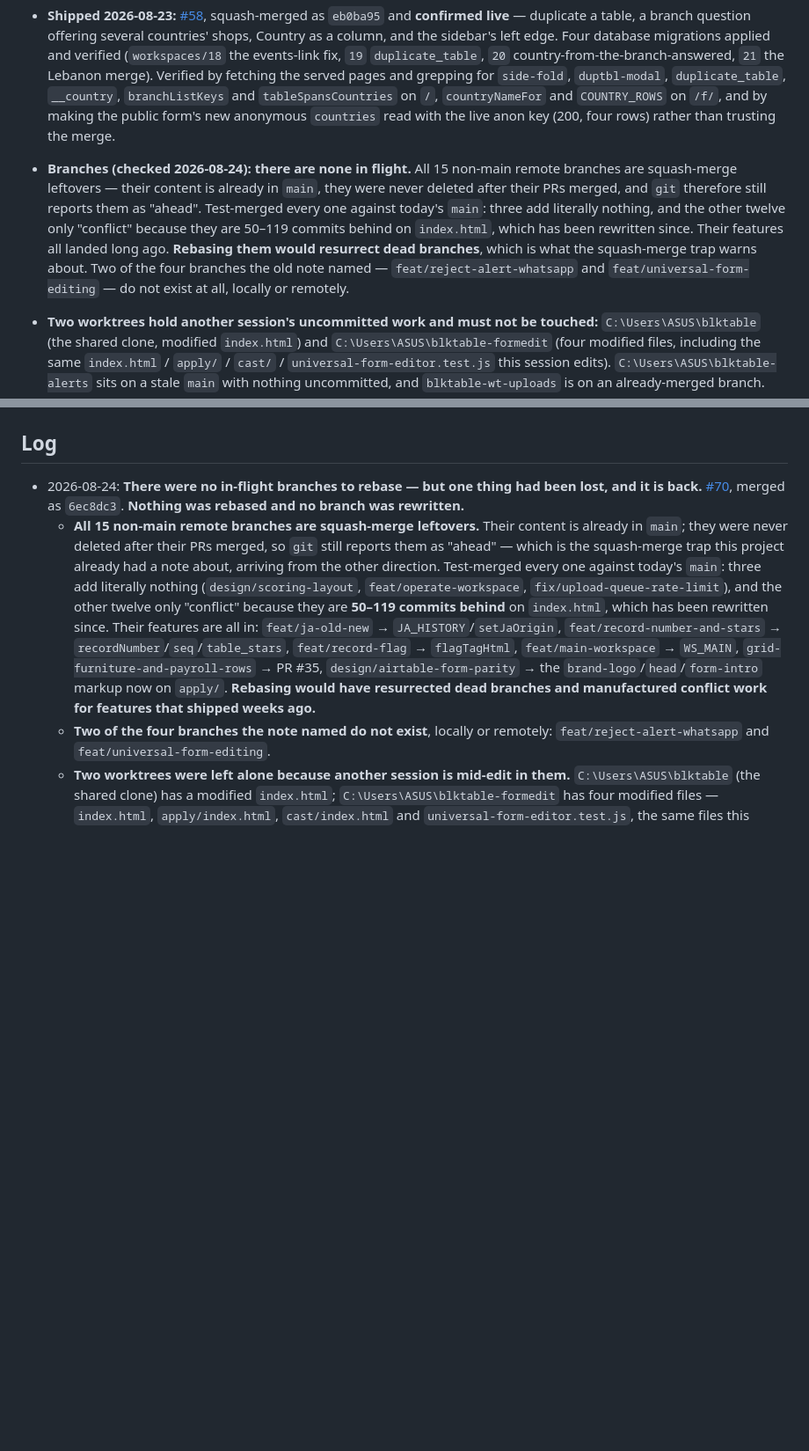
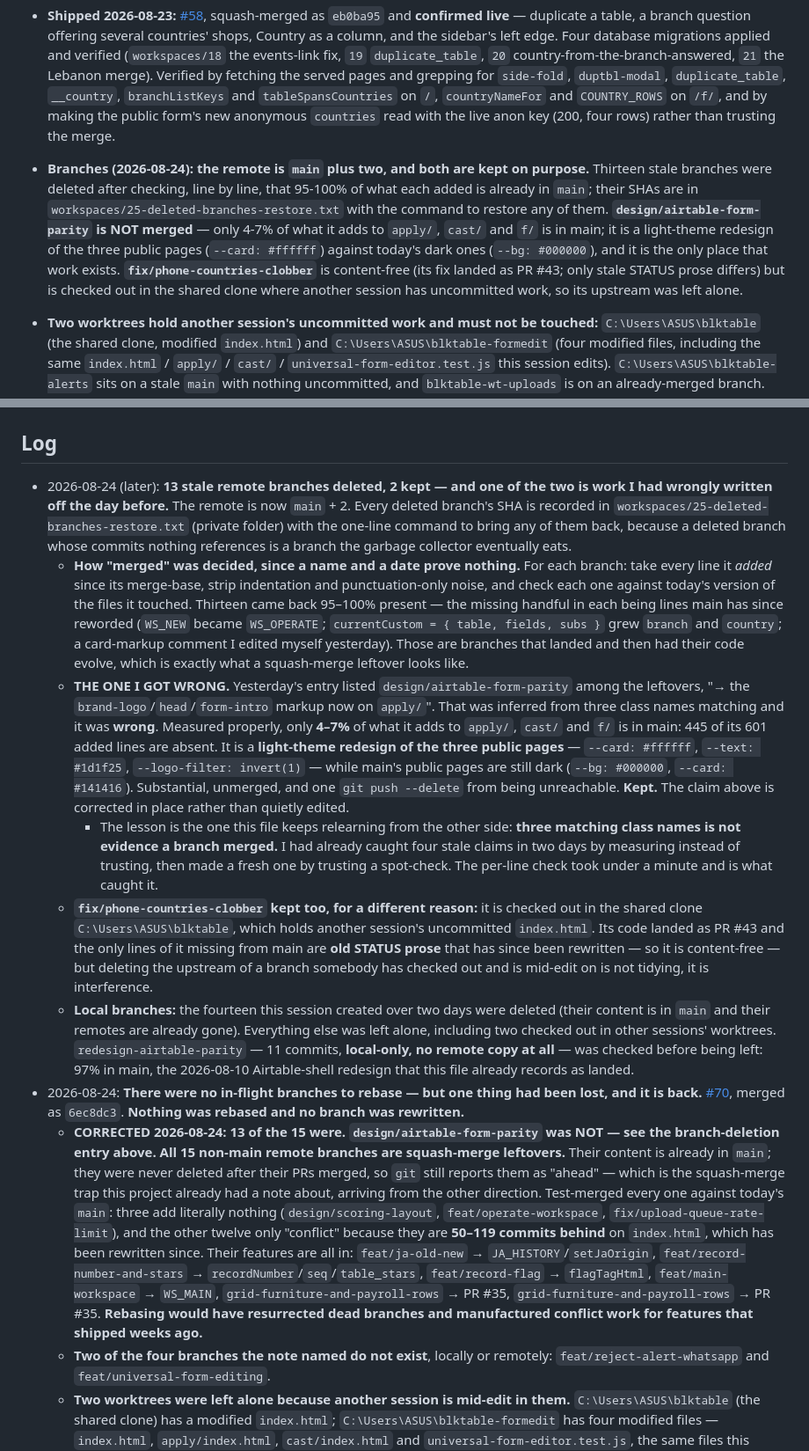
Before and after one commit to BlkTable/blktable.github.io, a Markdown page: STATUS.md, 2 parts joined by grey strips. Shown at 88% size. Rendered like a GitHub page; blank space fills up the shorter version.

Commit message:
docs: 13 stale remote branches deleted, 2 kept — and a correction
Every deleted branch was checked line by line first: 95-100% of what each added
is already in main, the missing handful being lines main has since reworded.
Their SHAs are recorded in workspaces/25-deleted-branches-restore.txt with the
command to restore any of them.

THE CORRECTION: yesterday's entry listed design/airtable-form-parity among the
squash-merge leftovers, inferred from three matching class names. That was
wrong. Only 4-7% of what it adds to apply/, cast/ and f/ is in main — 445 of
601 added lines are absent. It is a light-theme redesign of the three public
pages against today's dark ones, and it is the only copy. Kept, and the claim
corrected in place rather than quietly edited.

Three matching class names is not evidence a branch merged. Having caught four
stale claims in two days by measuring, I made a fresh one by trusting a
spot-check.

fix/phone-countries-clobber is kept for a different reason: it is content-free,
but it is checked out in the shared clone where another session has uncommitted
work, and deleting the upstream of a branch somebody is mid-edit on is not
tidying.

Co-Authored-By: Claude Opus 5 (1M context) <noreply@anthropic.com>

```diff
--- a/STATUS.md
+++ b/STATUS.md
@@ -9,7 +9,7 @@ Fully built, deployed, and live.
 - **Backend:** **self-hosted Supabase at `https://db.blktable.blk.jo`** (moved off cloud Supabase on 2026-08-05). Photo attachments live in **Cloudflare R2**, served through short-lived signed links minted by an `r2` edge function. The old cloud project still exists, untouched, as a fallback.
 - **Local folder:** `C:\Users\ASUS\blktable` (see note in Decisions about folder location).
 - **Shipped 2026-08-23:** [#58](https://github.com/BlkTable/blktable.github.io/pull/58), squash-merged as `eb0ba95` and **confirmed live** — duplicate a table, a branch question offering several countries' shops, Country as a column, and the sidebar's left edge. Four database migrations applied and verified (`workspaces/18` the events-link fix, `19` `duplicate_table`, `20` country-from-the-branch-answered, `21` the Lebanon merge). Verified by fetching the served pages and grepping for `side-fold`, `duptbl-modal`, `duplicate_table`, `__country`, `branchListKeys` and `tableSpansCountries` on `/`, `countryNameFor` and `COUNTRY_ROWS` on `/f/`, and by making the public form's new anonymous `countries` read with the live anon key (200, four rows) rather than trusting the merge.
-- **Branches (checked 2026-08-24): there are none in flight.** All 15 non-main remote branches are squash-merge leftovers — their content is already in `main`, they were never deleted after their PRs merged, and `git` therefore still reports them as "ahead". Test-merged every one against today's `main`: three add literally nothing, and the other twelve only "conflict" because they are 50–119 commits behind on `index.html`, which has been rewritten since. Their features all landed long ago. **Rebasing them would resurrect dead branches**, which is what the squash-merge trap warns about. Two of the four branches the old note named — `feat/reject-alert-whatsapp` and `feat/universal-form-editing` — do not exist at all, locally or remotely.
+- **Branches (2026-08-24): the remote is `main` plus two, and both are kept on purpose.** Thirteen stale branches were deleted after checking, line by line, that 95-100% of what each added is already in `main`; their SHAs are in `workspaces/25-deleted-branches-restore.txt` with the command to restore any of them. **`design/airtable-form-parity` is NOT merged** — only 4-7% of what it adds to `apply/`, `cast/` and `f/` is in main; it is a light-theme redesign of the three public pages (`--card: #ffffff`) against today's dark ones (`--bg: #000000`), and it is the only place that work exists. **`fix/phone-countries-clobber`** is content-free (its fix landed as PR #43; only stale STATUS prose differs) but is checked out in the shared clone where another session has uncommitted work, so its upstream was left alone.
 - **Two worktrees hold another session's uncommitted work and must not be touched:** `C:\Users\ASUS\blktable` (the shared clone, modified `index.html`) and `C:\Users\ASUS\blktable-formedit` (four modified files, including the same `index.html` / `apply/` / `cast/` / `universal-form-editor.test.js` this session edits). `C:\Users\ASUS\blktable-alerts` sits on a stale `main` with nothing uncommitted, and `blktable-wt-uploads` is on an already-merged branch.
 - **Work in a worktree, not by switching branches** in `C:\Users\ASUS\blktable`: several sessions share that clone, and `git worktree add -b <branch> ../blktable-<name> origin/main` keeps each one out of the others' way and starts from a fresh `main` (which is what the squash-merge trap requires). PR #44 was built that way.
 - **Migration from Airtable: COMPLETE and now EXHAUSTIVE (final sweep 2026-08-10).** Nothing with records is left in Airtable. Of **112 bases / 290 tables** the token can reach, **238 tables hold their rows in BLKTable** and the other **52 are empty in Airtable itself** (0 records — mostly the Iraq bases and unused `Table 2`s); by decision those empty shells are not recreated here. Totals: **158,207 records** — 124,113 form records, 34,036 job applications, 58 casting — with their attachments in Cloudflare R2. **226 tables, 48 archived** at the time of that sweep; **264 tables** now, after the 2026-08-23 merges, the seven empty Airtable defaults, and the duplicate External Training Database. Every table is verified field-for-field identical to its Airtable original — name, type, choice list, order.
@@ -153,8 +153,14 @@ What works right now:
 12. **Open from the country work (2026-08-03), user hasn't decided:** (a) the Lebanon reviewer's scope still filters on phone prefix `+961`, not on the new `is_lebanese` answer — switch it if "Lebanese" should mean the answer, not the number; (b) non-Jordanian approved applicants now have no messaging path at all — if Lebanon hiring grows, they need their own invite text and location (the current invite hardcodes `BLK_LOCATION` in Amman); (c) the Lebanese question only fires on a `+961` number, so a Lebanese person applying with a Jordanian number is never asked.
 
 ## Log
+- 2026-08-24 (later): **13 stale remote branches deleted, 2 kept — and one of the two is work I had wrongly written off the day before.** The remote is now `main` + 2. Every deleted branch's SHA is recorded in `workspaces/25-deleted-branches-restore.txt` (private folder) with the one-line command to bring any of them back, because a deleted branch whose commits nothing references is a branch the garbage collector eventually eats.
+  - **How "merged" was decided, since a name and a date prove nothing.** For each branch: take every line it *added* since its merge-base, strip indentation and punctuation-only noise, and check each one against today's version of the files it touched. Thirteen came back 95–100% present — the missing handful in each being lines main has since reworded (`WS_NEW` became `WS_OPERATE`; `currentCustom = { table, fields, subs }` grew `branch` and `country`; a card-markup comment I edited myself yesterday). Those are branches that landed and then had their code evolve, which is exactly what a squash-merge leftover looks like.
+  - **THE ONE I GOT WRONG.** Yesterday's entry listed `design/airtable-form-parity` among the leftovers, "→ the `brand-logo`/`head`/`form-intro` markup now on `apply/`". That was inferred from three class names matching and it was **wrong**. Measured properly, only **4–7%** of what it adds to `apply/`, `cast/` and `f/` is in main: 445 of its 601 added lines are absent. It is a **light-theme redesign of the three public pages** — `--card: #ffffff`, `--text: #1d1f25`, `--logo-filter: invert(1)` — while main's public pages are still dark (`--bg: #000000`, `--card: #141416`). Substantial, unmerged, and one `git push --delete` from being unreachable. **Kept.** The claim above is corrected in place rather than quietly edited.
+    - The lesson is the one this file keeps relearning from the other side: **three matching class names is not evidence a branch merged.** I had already caught four stale claims in two days by measuring instead of trusting, then made a fresh one by trusting a spot-check. The per-line check took under a minute and is what caught it.
+  - **`fix/phone-countries-clobber` kept too, for a different reason:** it is checked out in the shared clone `C:\Users\ASUS\blktable`, which holds another session's uncommitted `index.html`. Its code landed as PR #43 and the only lines of it missing from main are **old STATUS prose** that has since been rewritten — so it is content-free — but deleting the upstream of a branch somebody has checked out and is mid-edit on is not tidying, it is interference.
+  - **Local branches:** the fourteen this session created over two days were deleted (their content is in `main` and their remotes are already gone). Everything else was left alone, including two checked out in other sessions' worktrees. `redesign-airtable-parity` — 11 commits, **local-only, no remote copy at all** — was checked before being left: 97% in main, the 2026-08-10 Airtable-shell redesign that this file already records as landed.
 - 2026-08-24: **There were no in-flight branches to rebase — but one thing had been lost, and it is back.** [#70](https://github.com/BlkTable/blktable.github.io/pull/70), merged as `6ec8dc3`. **Nothing was rebased and no branch was rewritten.**
-  - **All 15 non-main remote branches are squash-merge leftovers.** Their content is already in `main`; they were never deleted after their PRs merged, so `git` still reports them as "ahead" — which is the squash-merge trap this project already had a note about, arriving from the other direction. Test-merged every one against today's `main`: three add literally nothing (`design/scoring-layout`, `feat/operate-workspace`, `fix/upload-queue-rate-limit`), and the other twelve only "conflict" because they are **50–119 commits behind** on `index.html`, which has been rewritten since. Their features are all in: `feat/ja-old-new` → `JA_HISTORY`/`setJaOrigin`, `feat/record-number-and-stars` → `recordNumber`/`seq`/`table_stars`, `feat/record-flag` → `flagTagHtml`, `feat/main-workspace` → `WS_MAIN`, `grid-furniture-and-payroll-rows` → PR #35, `design/airtable-form-parity` → the `brand-logo`/`head`/`form-intro` markup now on `apply/`. **Rebasing would have resurrected dead branches and manufactured conflict work for features that shipped weeks ago.**
+  - **CORRECTED 2026-08-24: 13 of the 15 were. `design/airtable-form-parity` was NOT — see the branch-deletion entry above.** **All 15 non-main remote branches are squash-merge leftovers.** Their content is already in `main`; they were never deleted after their PRs merged, so `git` still reports them as "ahead" — which is the squash-merge trap this project already had a note about, arriving from the other direction. Test-merged every one against today's `main`: three add literally nothing (`design/scoring-layout`, `feat/operate-workspace`, `fix/upload-queue-rate-limit`), and the other twelve only "conflict" because they are **50–119 commits behind** on `index.html`, which has been rewritten since. Their features are all in: `feat/ja-old-new` → `JA_HISTORY`/`setJaOrigin`, `feat/record-number-and-stars` → `recordNumber`/`seq`/`table_stars`, `feat/record-flag` → `flagTagHtml`, `feat/main-workspace` → `WS_MAIN`, `grid-furniture-and-payroll-rows` → PR #35, `grid-furniture-and-payroll-rows` → PR #35. **Rebasing would have resurrected dead branches and manufactured conflict work for features that shipped weeks ago.**
   - **Two of the four branches the note named do not exist**, locally or remotely: `feat/reject-alert-whatsapp` and `feat/universal-form-editing`.
   - **Two worktrees were left alone because another session is mid-edit in them.** `C:\Users\ASUS\blktable` (the shared clone) has a modified `index.html`; `C:\Users\ASUS\blktable-formedit` has four modified files — `index.html`, `apply/index.html`, `cast/index.html` and `universal-form-editor.test.js`, the same files this session touched yesterday. Rewriting a branch under a session that is mid-edit is how work gets lost, and checking `git status` in each worktree before deciding is the whole reason it did not happen.
   - **What was actually lost: `docs/tests/form-live.test.js`.** It exists on `design/airtable-form-parity` and not in `main`, while the feature it covers has been live since **#37 — which shipped with no tests**. That flag is behind the worst bug this project has had: nothing in the app ever wrote `is_active`, so on 2026-08-17 the Contact Us link answered *"Form not found"* on launch day along with **176 other form tables**, while the Form tab drew a link and a QR code for every one of them.
```
